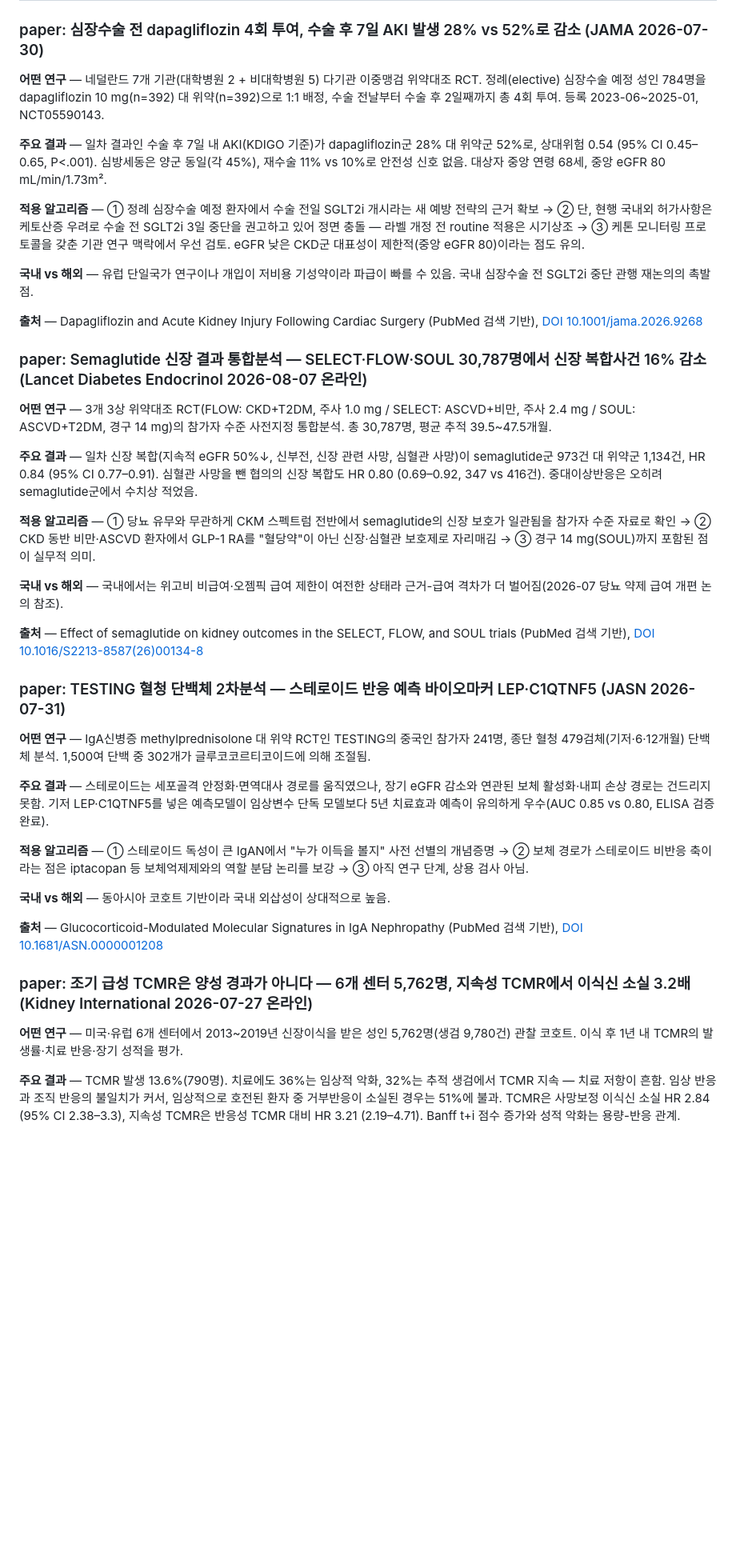
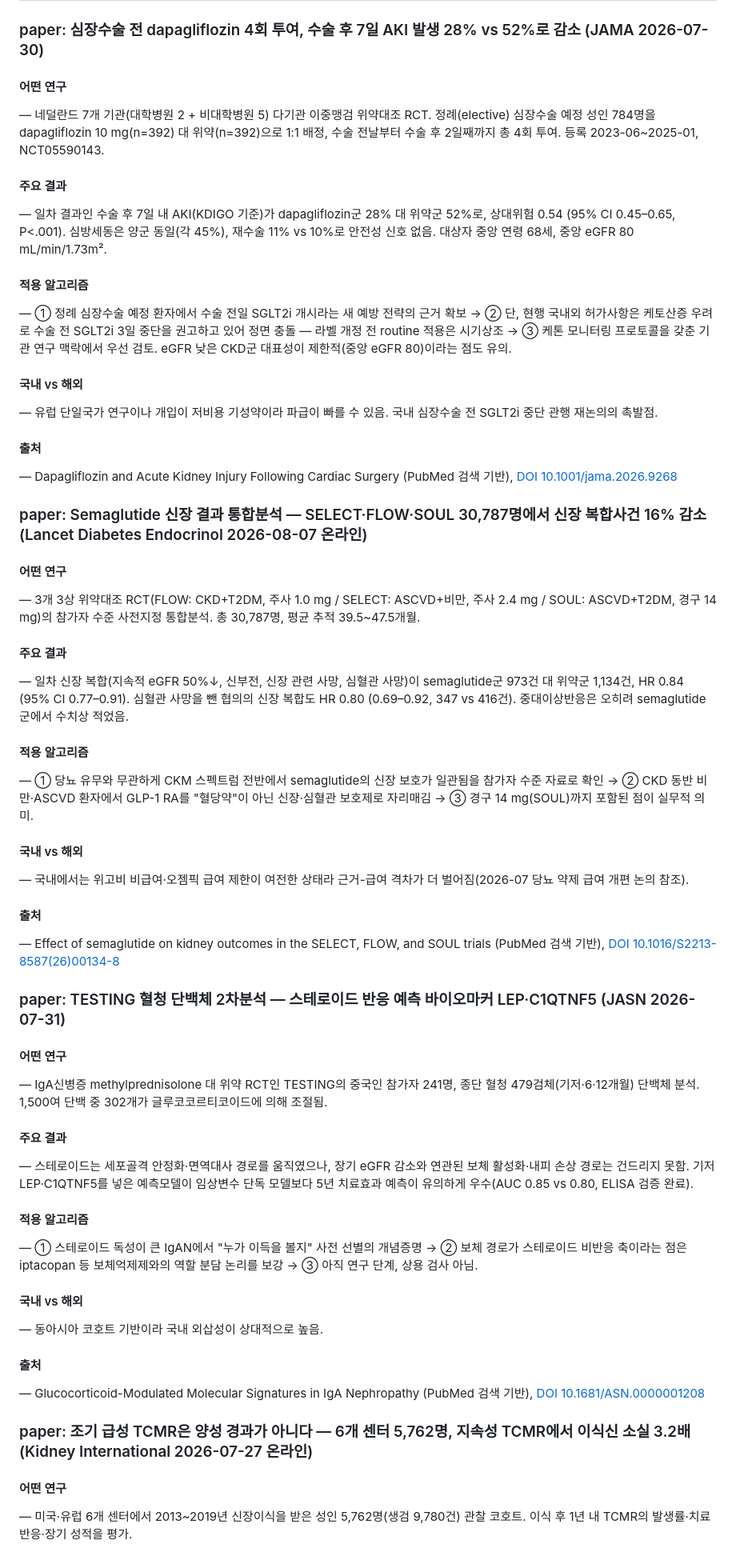
Before and after one commit to bwkim1025/study, a Markdown page: briefings/2026-08-10-day1.md, the part around one of its changes. Shown at 80% size. GitHub-like rendering; blank space fills up the shorter version.

```diff
--- a/briefings/2026-08-10-day1.md
+++ b/briefings/2026-08-10-day1.md
@@ -5,43 +5,73 @@
 
 ### paper: 심장수술 전 dapagliflozin 4회 투여, 수술 후 7일 AKI 발생 28% vs 52%로 감소 (JAMA 2026-07-30)
 
-**어떤 연구** — 네덜란드 7개 기관(대학병원 2 + 비대학병원 5) 다기관 이중맹검 위약대조 RCT. 정례(elective) 심장수술 예정 성인 784명을 dapagliflozin 10 mg(n=392) 대 위약(n=392)으로 1:1 배정, 수술 전날부터 수술 후 2일째까지 총 4회 투여. 등록 2023-06~2025-01, NCT05590143.
+#### 어떤 연구
 
-**주요 결과** — 일차 결과인 수술 후 7일 내 AKI(KDIGO 기준)가 dapagliflozin군 28% 대 위약군 52%로, 상대위험 0.54 (95% CI 0.45–0.65, P<.001). 심방세동은 양군 동일(각 45%), 재수술 11% vs 10%로 안전성 신호 없음. 대상자 중앙 연령 68세, 중앙 eGFR 80 mL/min/1.73m².
+— 네덜란드 7개 기관(대학병원 2 + 비대학병원 5) 다기관 이중맹검 위약대조 RCT. 정례(elective) 심장수술 예정 성인 784명을 dapagliflozin 10 mg(n=392) 대 위약(n=392)으로 1:1 배정, 수술 전날부터 수술 후 2일째까지 총 4회 투여. 등록 2023-06~2025-01, NCT05590143.
 
-**적용 알고리즘** — ① 정례 심장수술 예정 환자에서 수술 전일 SGLT2i 개시라는 새 예방 전략의 근거 확보 → ② 단, 현행 국내외 허가사항은 케토산증 우려로 수술 전 SGLT2i 3일 중단을 권고하고 있어 정면 충돌 — 라벨 개정 전 routine 적용은 시기상조 → ③ 케톤 모니터링 프로토콜을 갖춘 기관 연구 맥락에서 우선 검토. eGFR 낮은 CKD군 대표성이 제한적(중앙 eGFR 80)이라는 점도 유의.
+#### 주요 결과
 
-**국내 vs 해외** — 유럽 단일국가 연구이나 개입이 저비용 기성약이라 파급이 빠를 수 있음. 국내 심장수술 전 SGLT2i 중단 관행 재논의의 촉발점.
+— 일차 결과인 수술 후 7일 내 AKI(KDIGO 기준)가 dapagliflozin군 28% 대 위약군 52%로, 상대위험 0.54 (95% CI 0.45–0.65, P<.001). 심방세동은 양군 동일(각 45%), 재수술 11% vs 10%로 안전성 신호 없음. 대상자 중앙 연령 68세, 중앙 eGFR 80 mL/min/1.73m².
 
-**출처** — Dapagliflozin and Acute Kidney Injury Following Cardiac Surgery (PubMed 검색 기반), [DOI 10.1001/jama.2026.9268](https://doi.org/10.1001/jama.2026.9268)
+#### 적용 알고리즘
+
+— ① 정례 심장수술 예정 환자에서 수술 전일 SGLT2i 개시라는 새 예방 전략의 근거 확보 → ② 단, 현행 국내외 허가사항은 케토산증 우려로 수술 전 SGLT2i 3일 중단을 권고하고 있어 정면 충돌 — 라벨 개정 전 routine 적용은 시기상조 → ③ 케톤 모니터링 프로토콜을 갖춘 기관 연구 맥락에서 우선 검토. eGFR 낮은 CKD군 대표성이 제한적(중앙 eGFR 80)이라는 점도 유의.
+
+#### 국내 vs 해외
+
+— 유럽 단일국가 연구이나 개입이 저비용 기성약이라 파급이 빠를 수 있음. 국내 심장수술 전 SGLT2i 중단 관행 재논의의 촉발점.
+
+#### 출처
+
+— Dapagliflozin and Acute Kidney Injury Following Cardiac Surgery (PubMed 검색 기반), [DOI 10.1001/jama.2026.9268](https://doi.org/10.1001/jama.2026.9268)
 
 ### paper: Semaglutide 신장 결과 통합분석 — SELECT·FLOW·SOUL 30,787명에서 신장 복합사건 16% 감소 (Lancet Diabetes Endocrinol 2026-08-07 온라인)
 
-**어떤 연구** — 3개 3상 위약대조 RCT(FLOW: CKD+T2DM, 주사 1.0 mg / SELECT: ASCVD+비만, 주사 2.4 mg / SOUL: ASCVD+T2DM, 경구 14 mg)의 참가자 수준 사전지정 통합분석. 총 30,787명, 평균 추적 39.5~47.5개월.
+#### 어떤 연구
 
-**주요 결과** — 일차 신장 복합(지속적 eGFR 50%↓, 신부전, 신장 관련 사망, 심혈관 사망)이 semaglutide군 973건 대 위약군 1,134건, HR 0.84 (95% CI 0.77–0.91). 심혈관 사망을 뺀 협의의 신장 복합도 HR 0.80 (0.69–0.92, 347 vs 416건). 중대이상반응은 오히려 semaglutide군에서 수치상 적었음.
+— 3개 3상 위약대조 RCT(FLOW: CKD+T2DM, 주사 1.0 mg / SELECT: ASCVD+비만, 주사 2.4 mg / SOUL: ASCVD+T2DM, 경구 14 mg)의 참가자 수준 사전지정 통합분석. 총 30,787명, 평균 추적 39.5~47.5개월.
 
-**적용 알고리즘** — ① 당뇨 유무와 무관하게 CKM 스펙트럼 전반에서 semaglutide의 신장 보호가 일관됨을 참가자 수준 자료로 확인 → ② CKD 동반 비만·ASCVD 환자에서 GLP-1 RA를 "혈당약"이 아닌 신장·심혈관 보호제로 자리매김 → ③ 경구 14 mg(SOUL)까지 포함된 점이 실무적 의미.
+#### 주요 결과
 
-**국내 vs 해외** — 국내에서는 위고비 비급여·오젬픽 급여 제한이 여전한 상태라 근거-급여 격차가 더 벌어짐(2026-07 당뇨 약제 급여 개편 논의 참조).
+— 일차 신장 복합(지속적 eGFR 50%↓, 신부전, 신장 관련 사망, 심혈관 사망)이 semaglutide군 973건 대 위약군 1,134건, HR 0.84 (95% CI 0.77–0.91). 심혈관 사망을 뺀 협의의 신장 복합도 HR 0.80 (0.69–0.92, 347 vs 416건). 중대이상반응은 오히려 semaglutide군에서 수치상 적었음.
 
-**출처** — Effect of semaglutide on kidney outcomes in the SELECT, FLOW, and SOUL trials (PubMed 검색 기반), [DOI 10.1016/S2213-8587(26)00134-8](https://doi.org/10.1016/S2213-8587(26)00134-8)
+#### 적용 알고리즘
+
+— ① 당뇨 유무와 무관하게 CKM 스펙트럼 전반에서 semaglutide의 신장 보호가 일관됨을 참가자 수준 자료로 확인 → ② CKD 동반 비만·ASCVD 환자에서 GLP-1 RA를 "혈당약"이 아닌 신장·심혈관 보호제로 자리매김 → ③ 경구 14 mg(SOUL)까지 포함된 점이 실무적 의미.
+
+#### 국내 vs 해외
+
+— 국내에서는 위고비 비급여·오젬픽 급여 제한이 여전한 상태라 근거-급여 격차가 더 벌어짐(2026-07 당뇨 약제 급여 개편 논의 참조).
+
+#### 출처
+
+— Effect of semaglutide on kidney outcomes in the SELECT, FLOW, and SOUL trials (PubMed 검색 기반), [DOI 10.1016/S2213-8587(26)00134-8](https://doi.org/10.1016/S2213-8587(26)00134-8)
 
 ### paper: TESTING 혈청 단백체 2차분석 — 스테로이드 반응 예측 바이오마커 LEP·C1QTNF5 (JASN 2026-07-31)
 
-**어떤 연구** — IgA신병증 methylprednisolone 대 위약 RCT인 TESTING의 중국인 참가자 241명, 종단 혈청 479검체(기저·6·12개월) 단백체 분석. 1,500여 단백 중 302개가 글루코코르티코이드에 의해 조절됨.
+#### 어떤 연구
 
-**주요 결과** — 스테로이드는 세포골격 안정화·면역대사 경로를 움직였으나, 장기 eGFR 감소와 연관된 보체 활성화·내피 손상 경로는 건드리지 못함. 기저 LEP·C1QTNF5를 넣은 예측모델이 임상변수 단독 모델보다 5년 치료효과 예측이 유의하게 우수(AUC 0.85 vs 0.80, ELISA 검증 완료).
+— IgA신병증 methylprednisolone 대 위약 RCT인 TESTING의 중국인 참가자 241명, 종단 혈청 479검체(기저·6·12개월) 단백체 분석. 1,500여 단백 중 302개가 글루코코르티코이드에 의해 조절됨.
 
-**적용 알고리즘** — ① 스테로이드 독성이 큰 IgAN에서 "누가 이득을 볼지" 사전 선별의 개념증명 → ② 보체 경로가 스테로이드 비반응 축이라는 점은 iptacopan 등 보체억제제와의 역할 분담 논리를 보강 → ③ 아직 연구 단계, 상용 검사 아님.
+#### 주요 결과
 
-**국내 vs 해외** — 동아시아 코호트 기반이라 국내 외삽성이 상대적으로 높음.
+— 스테로이드는 세포골격 안정화·면역대사 경로를 움직였으나, 장기 eGFR 감소와 연관된 보체 활성화·내피 손상 경로는 건드리지 못함. 기저 LEP·C1QTNF5를 넣은 예측모델이 임상변수 단독 모델보다 5년 치료효과 예측이 유의하게 우수(AUC 0.85 vs 0.80, ELISA 검증 완료).
 
-**출처** — Glucocorticoid-Modulated Molecular Signatures in IgA Nephropathy (PubMed 검색 기반), [DOI 10.1681/ASN.0000001208](https://doi.org/10.1681/ASN.0000001208)
+#### 적용 알고리즘
+
+— ① 스테로이드 독성이 큰 IgAN에서 "누가 이득을 볼지" 사전 선별의 개념증명 → ② 보체 경로가 스테로이드 비반응 축이라는 점은 iptacopan 등 보체억제제와의 역할 분담 논리를 보강 → ③ 아직 연구 단계, 상용 검사 아님.
+
+#### 국내 vs 해외
+
+— 동아시아 코호트 기반이라 국내 외삽성이 상대적으로 높음.
+
+#### 출처
+
+— Glucocorticoid-Modulated Molecular Signatures in IgA Nephropathy (PubMed 검색 기반), [DOI 10.1681/ASN.0000001208](https://doi.org/10.1681/ASN.0000001208)
 
 ### paper: 조기 급성 TCMR은 양성 경과가 아니다 — 6개 센터 5,762명, 지속성 TCMR에서 이식신 소실 3.2배 (Kidney International 2026-07-27 온라인)
 
-**어떤 연구** — 미국·유럽 6개 센터에서 2013~2019년 신장이식을 받은 성인 5,762명(생검 9,780건) 관찰 코호트. 이식 후 1년 내 TCMR의 발생률·치료 반응·장기 성적을 평가.
+#### 어떤 연구
 
-**주요 결과** — TCMR 발생 13.6%(790명). 치료에도 36%는 임상적 악화, 32%는 추적 생검에서 TCMR 지속 — 치료 저항이 흔함. 임상 반응과 조직 반응의 불일치가 커서, 임상적으로 호전된 환자 중 거부반응이 소실된 경우는 51%에 불과. TCMR은 사망보정 이식신 소실 HR 2.84 (95% CI 2.38–3.3), 지속성 TCMR은 반응성 TCMR 대비 HR 3.21 (2.19–4.71). Banff t+i 점수 증가와 성적 악화는 용량-반응 관계.
+— 미국·유럽 6개 센터에서 2013~2019년 신장이식을 받은 성인 5,762명(생검 9,780건) 관찰 코호트. 이식 후 1년 내 TCMR의 발생률·치료 반응·장기 성적을 평가.
 
```
Also changed, not shown: other parts of briefings/2026-08-10-day1.md (+164 -52 lines).
